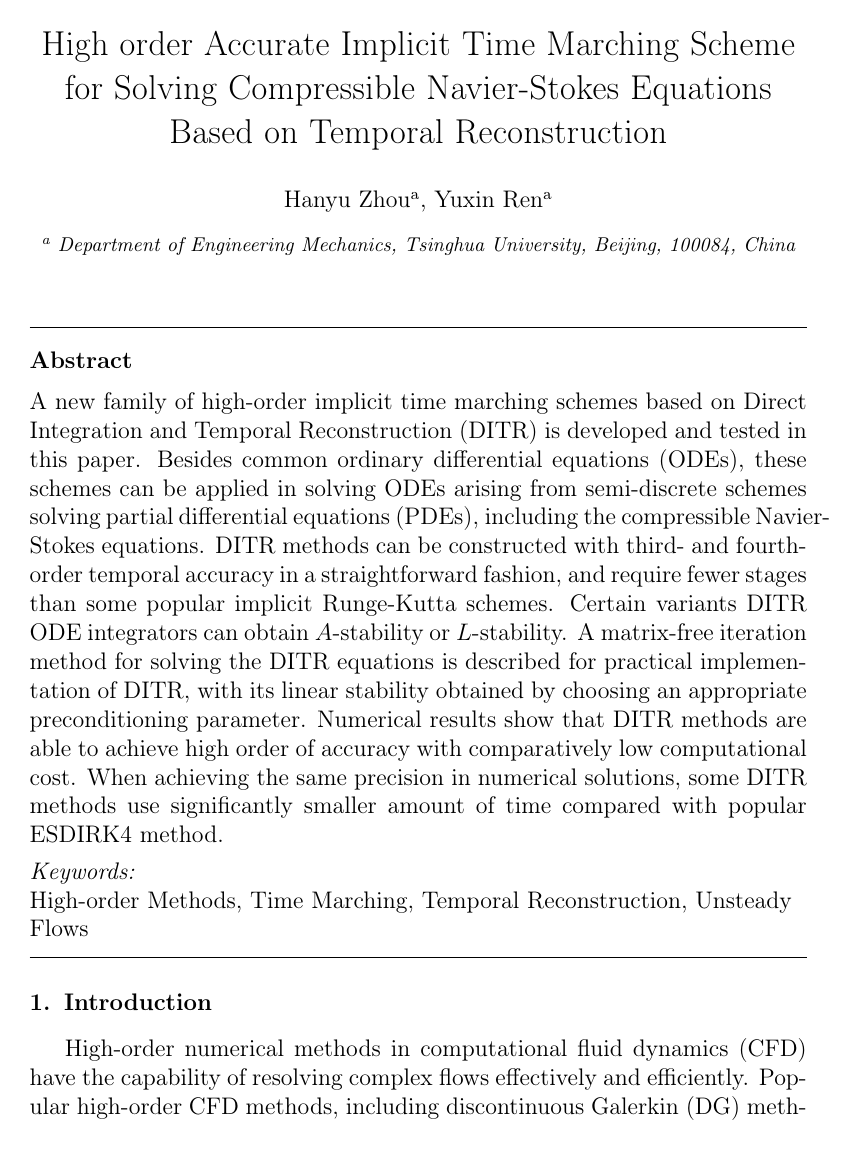
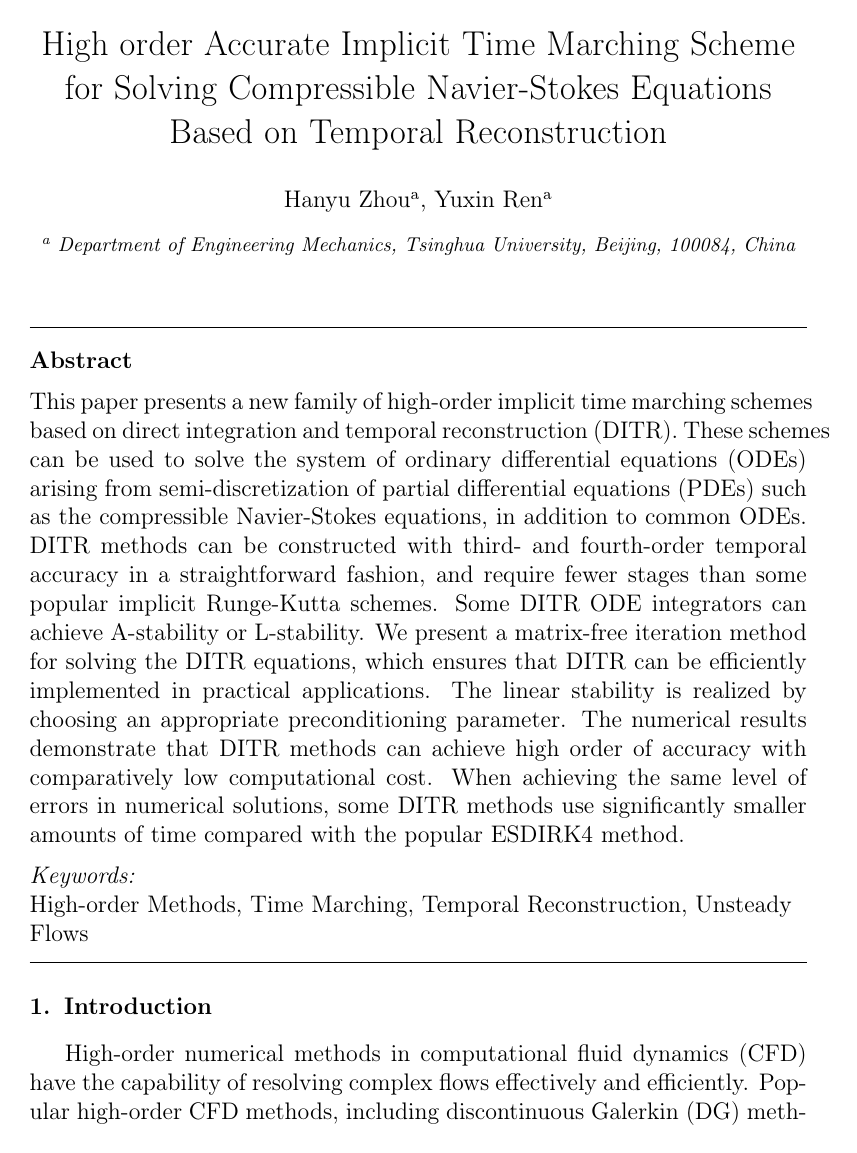
Before and after one commit to harryzhou2000/HM3Draft, a LaTeX paper (HM3Draft.tex): page 2 of 54. Compiled offline with pdfLaTeX.

Commit message:
ryx page1 and 2 mods

```diff
--- a/HM3Draft.tex
+++ b/HM3Draft.tex
@@ -122,29 +122,32 @@
 
 
     \begin{abstract}
-        A new family of high-order implicit time marching schemes based on
-        Direct Integration and Temporal
-        Reconstruction (DITR) is developed and tested in this paper.
-        Besides common ordinary differential equations (ODEs),
-        these schemes can be applied in solving ODEs
-        arising from semi-discrete schemes
-        solving partial differential equations (PDEs),
-        including the compressible Navier-Stokes equations.
-        DITR methods can be constructed with third- and fourth-order temporal accuracy
-        in a straightforward fashion,
-        and require fewer stages than some popular implicit Runge-Kutta schemes.
-        Certain variants DITR ODE integrators can obtain
-        $A$-stability or $L$-stability.
-        A matrix-free iteration method for solving the DITR equations
-        is described for practical implementation of DITR, with its linear
-        stability obtained by choosing an appropriate preconditioning parameter.
-        Numerical results show that
-        DITR methods are able to achieve high order of accuracy
-        with comparatively low computational cost.
-        When achieving the same precision in numerical solutions,
-        some DITR methods
-        use significantly smaller amount of time
-        compared with popular ESDIRK4 method.
+        This paper presents a new family of high-order implicit
+        time marching schemes based on direct integration
+        and temporal reconstruction (DITR).
+        These schemes can be used to solve the system of
+        ordinary differential equations (ODEs) arising from
+        semi-discretization of partial differential equations (PDEs)
+        such as the compressible Navier-Stokes equations,
+        in addition to common ODEs.
+        DITR methods can be constructed with third- and fourth-order
+        temporal accuracy in a straightforward fashion,
+        and require fewer stages than some popular
+        implicit Runge-Kutta schemes.
+        Some DITR ODE integrators can achieve A-stability or
+        L-stability.
+        We present a matrix-free iteration method
+        for solving the DITR equations,
+        which ensures that DITR can be efficiently
+        implemented in practical applications.
+        The linear stability is realized by choosing
+        an appropriate preconditioning parameter.
+        The numerical results demonstrate that DITR methods
+        can achieve high order of accuracy with comparatively
+        low computational cost. When achieving the same level of
+        errors in numerical solutions, some DITR methods use
+        significantly smaller amounts of time compared with the
+        popular ESDIRK4 method.
     \end{abstract}
 
     % %%Graphical abstract
```
Also changed, not shown: HM3Draft_Content.tex (+19 -17 lines).
